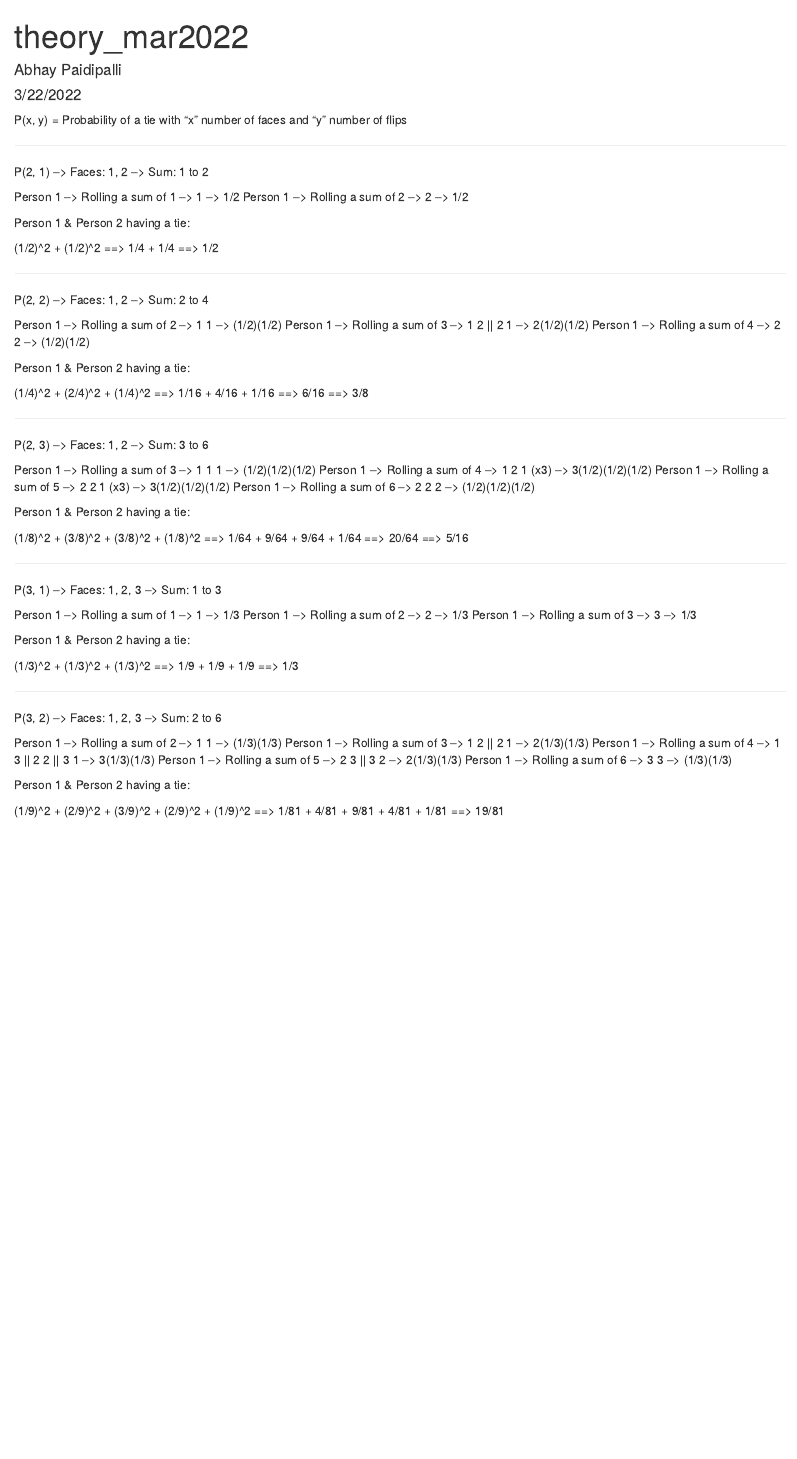
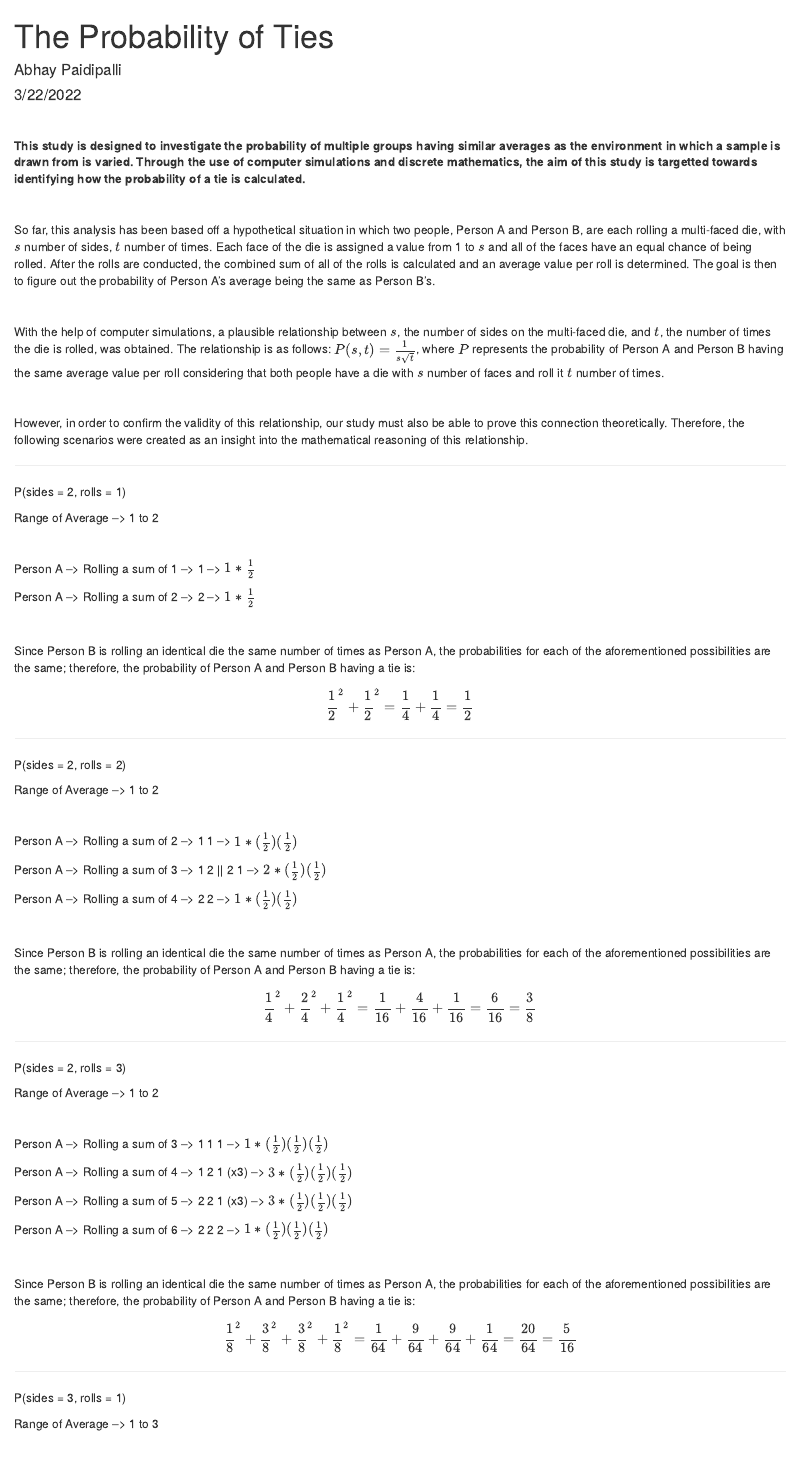
Before and after one commit to abhay1105/Probability-Analysis, an R Markdown document (theory_mar2022.Rmd): the page in a window 1100 px wide, from its top. Rendered offline with R 4.5, knitr and Pandoc, with nearby package versions.

Commit message:
fixed up doc

````diff
--- a/theory_mar2022.Rmd
+++ b/theory_mar2022.Rmd
@@ -1,5 +1,5 @@
 ---
-title: "theory_mar2022"
+title: "The Probability of Ties"
 author: "Abhay Paidipalli"
 date: "3/22/2022"
 output: html_document
@@ -9,53 +9,87 @@
 knitr::opts_chunk$set(echo = TRUE)
 ```
 
+<br>
 
-P(x, y) = Probability of a tie with "x" number of faces and "y" number of flips
+**This study is designed to investigate the probability of multiple groups having similar averages as the environment in which a sample is drawn from is varied. Through the use of computer simulations and discrete mathematics, the aim of this study is targetted towards identifying how the probability of a tie is calculated.**
+
+<br>
+
+So far, this analysis has been based off a hypothetical situation in which two people, Person A and Person B, are each rolling a multi-faced die, with $s$ number of sides, $t$ number of times. Each face of the die is assigned a value from 1 to $s$ and all of the faces have an equal chance of being rolled. After the rolls are conducted, the combined sum of all of the rolls is calculated and an average value per roll is determined. The goal is then to figure out the probability of Person A's average being the same as Person B's.
+
+<br>
+
+With the help of computer simulations, a plausible relationship between $s$, the number of sides on the multi-faced die, and $t$, the number of times the die is rolled, was obtained. The relationship is as follows: $P(s, t) = \frac{1}{s\sqrt{t}}$, where $P$ represents the probability of Person A and Person B having the same average value per roll considering that both people have a die with $s$ number of faces and roll it $t$ number of times.
+
+<br>
+
+However, in order to confirm the validity of this relationship, our study must also be able to prove this connection theoretically. Therefore, the following scenarios were created as an insight into the mathematical reasoning of this relationship.
 
 _____________________________________________________________________________
 
-P(2, 1) --> Faces: 1, 2 --> Sum: 1 to 2
+P(sides = 2, rolls = 1)
 
-Person 1 --> Rolling a sum of 1 -->   1   --> 1/2
-Person 1 --> Rolling a sum of 2 -->   2   --> 1/2
+Range of Average --> 1 to 2
 
-Person 1 & Person 2 having a tie:
+<br>
 
-(1/2)^2 + (1/2)^2 ==> 1/4 + 1/4 ==> 1/2
+Person A --> Rolling a sum of 1 -->   1   --> $1 * \frac{1}{2}$
+
+Person A --> Rolling a sum of 2 -->   2   --> $1 * \frac{1}{2}$
+
+<br>
+
+Since Person B is rolling an identical die the same number of times as Person A, the probabilities for each of the aforementioned possibilities are the same; therefore, the probability of Person A and Person B having a tie is:
+
+$$\frac{1}{2}^{2} + \frac{1}{2}^{2} = \frac{1}{4} + \frac{1}{4} = \frac{1}{2}$$
 
 _____________________________________________________________________________
 
-P(2, 2) --> Faces: 1, 2 --> Sum: 2 to 4
+P(sides = 2, rolls = 2)
 
-Person 1 --> Rolling a sum of 2 -->   1  1             --> (1/2)(1/2)
-Person 1 --> Rolling a sum of 3 -->   1  2  ||  2  1   --> 2(1/2)(1/2)
-Person 1 --> Rolling a sum of 4 -->   2  2             --> (1/2)(1/2)
+Range of Average --> 1 to 2
 
-Person 1 & Person 2 having a tie:
+<br>
 
-(1/4)^2 + (2/4)^2 + (1/4)^2 ==> 1/16 + 4/16 + 1/16 ==> 6/16 ==> 3/8
+Person A --> Rolling a sum of 2 -->   1  1             --> $1 * (\frac{1}{2})(\frac{1}{2})$
+
+Person A --> Rolling a sum of 3 -->   1  2  ||  2  1   --> $2 * (\frac{1}{2})(\frac{1}{2})$
+
+Person A --> Rolling a sum of 4 -->   2  2             --> $1 * (\frac{1}{2})(\frac{1}{2})$
+
+<br>
+
+Since Person B is rolling an identical die the same number of times as Person A, the probabilities for each of the aforementioned possibilities are the same; therefore, the probability of Person A and Person B having a tie is:
+
+$$\frac{1}{4}^{2} + \frac{2}{4}^{2} + \frac{1}{4}^{2} = \frac{1}{16} + \frac{4}{16} + \frac{1}{16} = \frac{6}{16} = \frac{3}{8}$$
 
 _____________________________________________________________________________
 
-P(2, 3) --> Faces: 1, 2 --> Sum: 3 to 6
+P(sides = 2, rolls = 3)
 
-Person 1 --> Rolling a sum of 3 -->   1  1  1         --> (1/2)(1/2)(1/2)
-Person 1 --> Rolling a sum of 4 -->   1  2  1  (x3)   --> 3(1/2)(1/2)(1/2)
-Person 1 --> Rolling a sum of 5 -->   2  2  1  (x3)   --> 3(1/2)(1/2)(1/2)
-Person 1 --> Rolling a sum of 6 -->   2  2  2         --> (1/2)(1/2)(1/2)
+Range of Average --> 1 to 2
 
-Person 1 & Person 2 having a tie:
+<br>
 
-(1/8)^2 + (3/8)^2 + (3/8)^2 + (1/8)^2 ==> 1/64 + 9/64 + 9/64 + 1/64 ==> 20/64 ==> 5/16
+Person A --> Rolling a sum of 3 -->   1  1  1         --> $1 * (\frac{1}{2})(\frac{1}{2})(\frac{1}{2})$
+
+Person A --> Rolling a sum of 4 -->   1  2  1  (x3)   --> $3 * (\frac{1}{2})(\frac{1}{2})(\frac{1}{2})$
+
+Person A --> Rolling a sum of 5 -->   2  2  1  (x3)   --> $3 * (\frac{1}{2})(\frac{1}{2})(\frac{1}{2})$
+
+Person A --> Rolling a sum of 6 -->   2  2  2         --> $1 * (\frac{1}{2})(\frac{1}{2})(\frac{1}{2})$
+
+<br>
+
+Since Person B is rolling an identical die the same number of times as Person A, the probabilities for each of the aforementioned possibilities are the same; therefore, the probability of Person A and Person B having a tie is:
+
+$$\frac{1}{8}^{2} + \frac{3}{8}^{2} + \frac{3}{8}^{2} + \frac{1}{8}^{2} = \frac{1}{64} + \frac{9}{64} + \frac{9}{64} + \frac{1}{64} = \frac{20}{64} = \frac{5}{16}$$
 
 _____________________________________________________________________________
 
-P(3, 1) --> Faces: 1, 2, 3 --> Sum: 1 to 3
+P(sides = 3, rolls = 1)
 
-Person 1 --> Rolling a sum of 1 -->   1   --> 1/3
-Person 1 --> Rolling a sum of 2 -->   2   --> 1/3
-Person 1 --> Rolling a sum of 3 -->   3   --> 1/3
+Range of Average --> 1 to 3
 
-Person 1 & Person 2 having a tie:
+<br>
 
-(1/3)^2 + (1/3)^2 + (1/3)^2 ==> 1/9 + 1/9 + 1/9 ==> 1/3
@@ -62,14 +107,9 @@
 
 _____________________________________________________________________________
 
-P(3, 2) --> Faces: 1, 2, 3 --> Sum: 2 to 6
+P(sides = 3, rolls = 2)
 
-Person 1 --> Rolling a sum of 2 -->   1  1                       --> (1/3)(1/3)
-Person 1 --> Rolling a sum of 3 -->   1  2  ||  2  1             --> 2(1/3)(1/3)
-Person 1 --> Rolling a sum of 4 -->   1  3  ||  2  2  ||  3  1   --> 3(1/3)(1/3)
-Person 1 --> Rolling a sum of 5 -->   2  3  ||  3  2             --> 2(1/3)(1/3)
-Person 1 --> Rolling a sum of 6 -->   3  3                       --> (1/3)(1/3)
+Range of Average --> 1 to 3
 
-Person 1 & Person 2 having a tie:
+<br>
 
-(1/9)^2 + (2/9)^2 + (3/9)^2 + (2/9)^2 + (1/9)^2 ==> 1/81 + 4/81 + 9/81 + 4/81 + 1/81 ==> 19/81
````
Also changed, not shown: theory_mar2022.Rmd (71 more changed lines).
